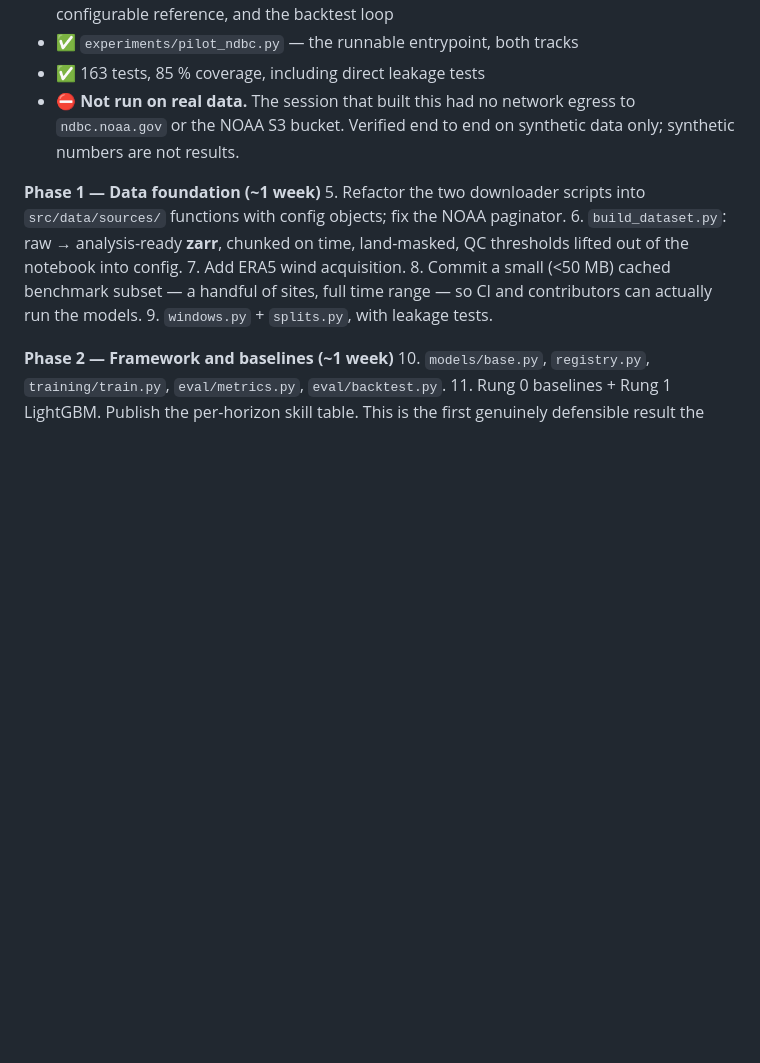
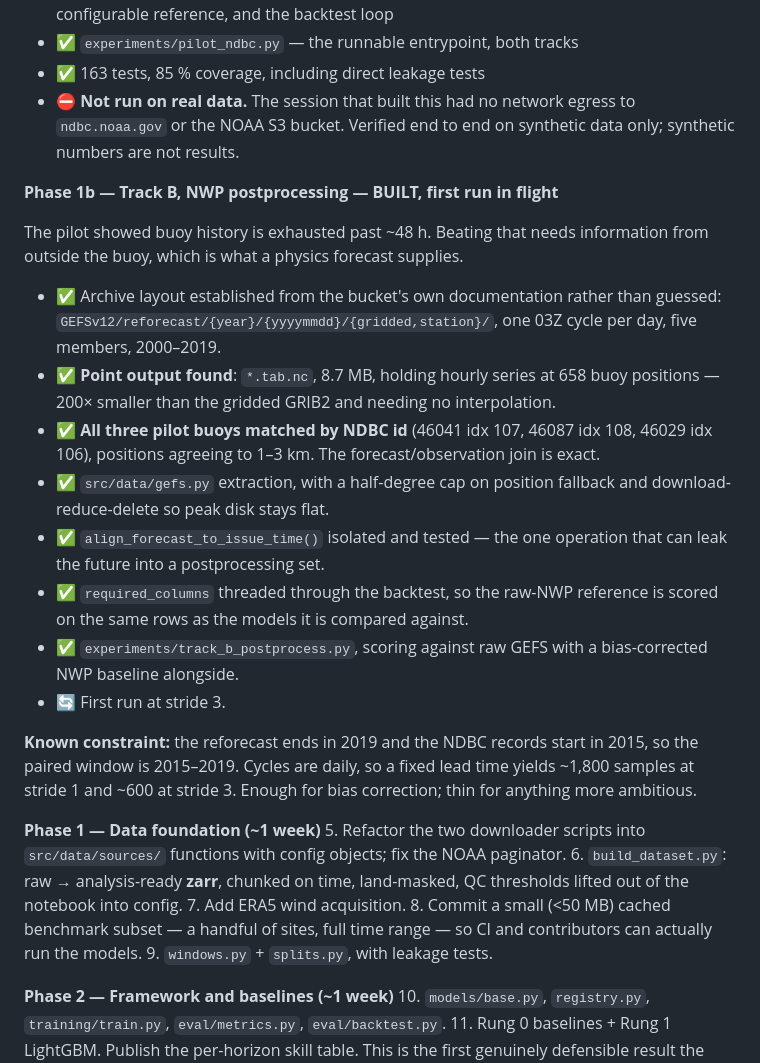
Before and after one commit to WnareaJunior/wave-energy-forecasting-ai, a Markdown page: docs/forecasting_architecture.md, the part around the change. Drawn GitHub-style; blank space fills up the shorter version.

Commit message:
Update the roadmap with Track B status and the paired-window constraint
Records what the discovery runs established: the archive layout, the point
output as the right source, and that all three pilot buoys join to it by NDBC
id. Also records the binding constraint - the reforecast ends in 2019 and the
buoy records start in 2015, so the paired window is 2015-2019 and a fixed lead
yields ~1,800 samples at stride 1.

```diff
--- a/docs/forecasting_architecture.md
+++ b/docs/forecasting_architecture.md
@@ -313,6 +313,35 @@ the heavy infrastructure is committed to. See
   to `ndbc.noaa.gov` or the NOAA S3 bucket. Verified end to end on synthetic
   data only; synthetic numbers are not results.
 
+**Phase 1b — Track B, NWP postprocessing — BUILT, first run in flight**
+
+The pilot showed buoy history is exhausted past ~48 h. Beating that needs
+information from outside the buoy, which is what a physics forecast supplies.
+
+- ✅ Archive layout established from the bucket's own documentation rather than
+  guessed: `GEFSv12/reforecast/{year}/{yyyymmdd}/{gridded,station}/`, one 03Z
+  cycle per day, five members, 2000–2019.
+- ✅ **Point output found**: `*.tab.nc`, 8.7 MB, holding hourly series at 658
+  buoy positions — 200× smaller than the gridded GRIB2 and needing no
+  interpolation.
+- ✅ **All three pilot buoys matched by NDBC id** (46041 idx 107, 46087 idx 108,
+  46029 idx 106), positions agreeing to 1–3 km. The forecast/observation join
+  is exact.
+- ✅ `src/data/gefs.py` extraction, with a half-degree cap on position fallback
+  and download-reduce-delete so peak disk stays flat.
+- ✅ `align_forecast_to_issue_time()` isolated and tested — the one operation
+  that can leak the future into a postprocessing set.
+- ✅ `required_columns` threaded through the backtest, so the raw-NWP reference
+  is scored on the same rows as the models it is compared against.
+- ✅ `experiments/track_b_postprocess.py`, scoring against raw GEFS with a
+  bias-corrected NWP baseline alongside.
+- 🔄 First run at stride 3.
+
+**Known constraint:** the reforecast ends in 2019 and the NDBC records start in
+2015, so the paired window is 2015–2019. Cycles are daily, so a fixed lead time
+yields ~1,800 samples at stride 1 and ~600 at stride 3. Enough for bias
+correction; thin for anything more ambitious.
+
 **Phase 1 — Data foundation (~1 week)**
 5. Refactor the two downloader scripts into `src/data/sources/` functions with config
    objects; fix the NOAA paginator.
```
